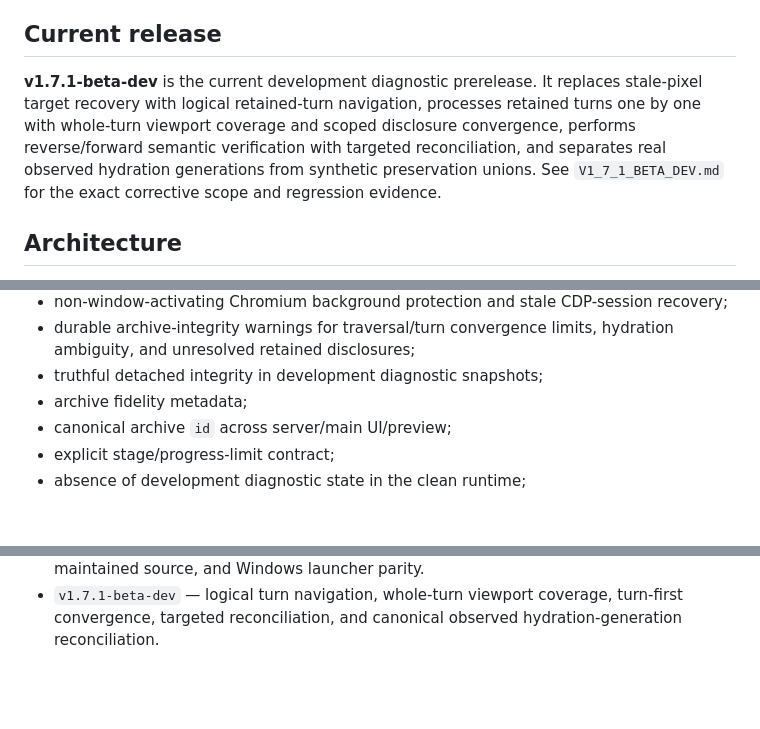
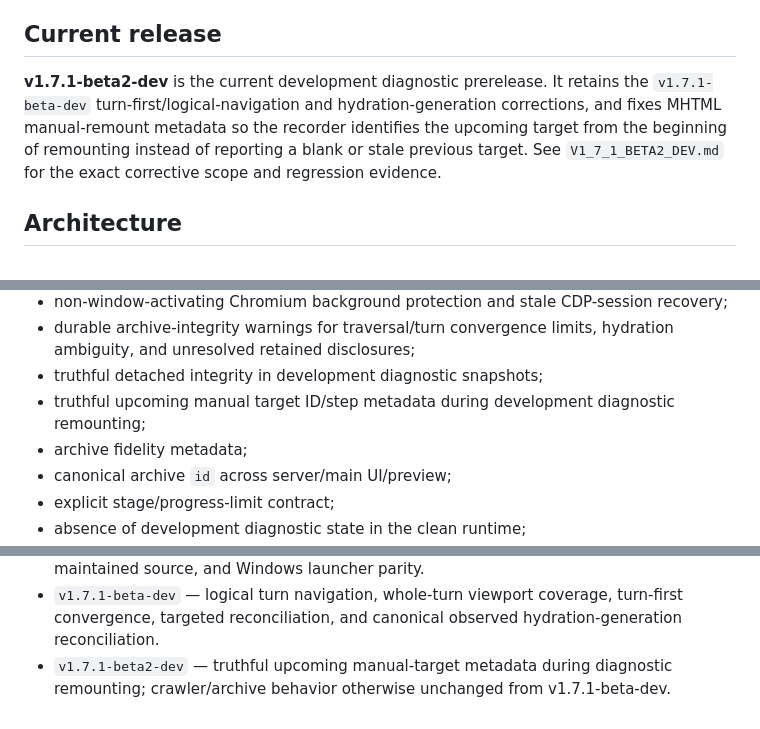
Before and after one commit to dcf1007/chatgpt_conversation_crawler, a Markdown page: README.md, 3 parts joined by grey strips. Rendered like a GitHub page; blank space fills up the shorter version.

Commit message:
docs: set v1.7.1-beta2-dev as current

```diff
--- a/README.md
+++ b/README.md
@@ -8,7 +8,7 @@ It is designed for long conversations where ChatGPT lazily loads history, virtua
 
 ## Current release
 
-**v1.7.1-beta-dev** is the current development diagnostic prerelease. It replaces stale-pixel target recovery with logical retained-turn navigation, processes retained turns one by one with whole-turn viewport coverage and scoped disclosure convergence, performs reverse/forward semantic verification with targeted reconciliation, and separates real observed hydration generations from synthetic preservation unions. See `V1_7_1_BETA_DEV.md` for the exact corrective scope and regression evidence.
+**v1.7.1-beta2-dev** is the current development diagnostic prerelease. It retains the `v1.7.1-beta-dev` turn-first/logical-navigation and hydration-generation corrections, and fixes MHTML manual-remount metadata so the recorder identifies the upcoming target from the beginning of remounting instead of reporting a blank or stale previous target. See `V1_7_1_BETA2_DEV.md` for the exact corrective scope and regression evidence.
 
 ## Architecture
 
@@ -274,6 +274,7 @@ Current gates include:
 - non-window-activating Chromium background protection and stale CDP-session recovery;
 - durable archive-integrity warnings for traversal/turn convergence limits, hydration ambiguity, and unresolved retained disclosures;
 - truthful detached integrity in development diagnostic snapshots;
+- truthful upcoming manual target ID/step metadata during development diagnostic remounting;
 - archive fidelity metadata;
 - canonical archive `id` across server/main UI/preview;
 - explicit stage/progress-limit contract;
@@ -301,3 +302,4 @@ Current gates include:
 - `v1.7.0-beta2-dev` — non-activating foreground-session recovery and retained image/app/transient fidelity hardening.
 - `v1.7.0-beta3-dev` — truthful/bounded diagnostics, shared navigation cleanup, readable maintained source, and Windows launcher parity.
 - `v1.7.1-beta-dev` — logical turn navigation, whole-turn viewport coverage, turn-first convergence, targeted reconciliation, and canonical observed hydration-generation reconciliation.
+- `v1.7.1-beta2-dev` — truthful upcoming manual-target metadata during diagnostic remounting; crawler/archive behavior otherwise unchanged from v1.7.1-beta-dev.
```
